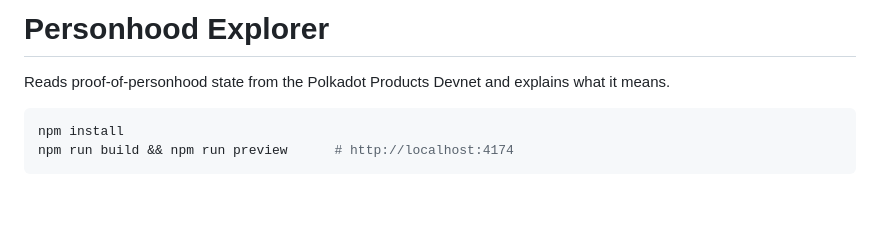
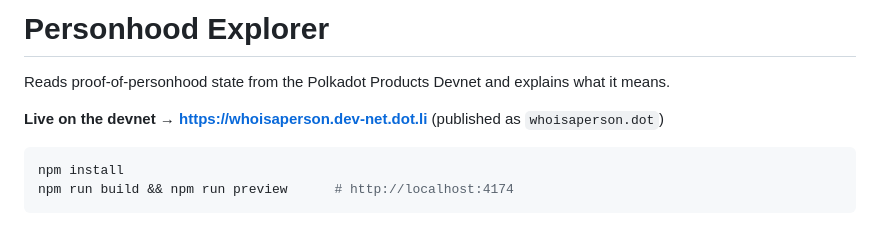
Before and after one commit to northvanedot/personhood-explorer, a Markdown page: README.md, the part around the change. Rendered like a GitHub page; blank space fills up the shorter version.

Commit message:
README: link the live devnet deployment

````diff
--- a/README.md
+++ b/README.md
@@ -2,6 +2,9 @@
 
 Reads proof-of-personhood state from the Polkadot Products Devnet and explains
 what it means.
+
+**Live on the devnet → https://whoisaperson.dev-net.dot.li** (published as
+`whoisaperson.dot`)
 
 ```bash
 npm install
````
